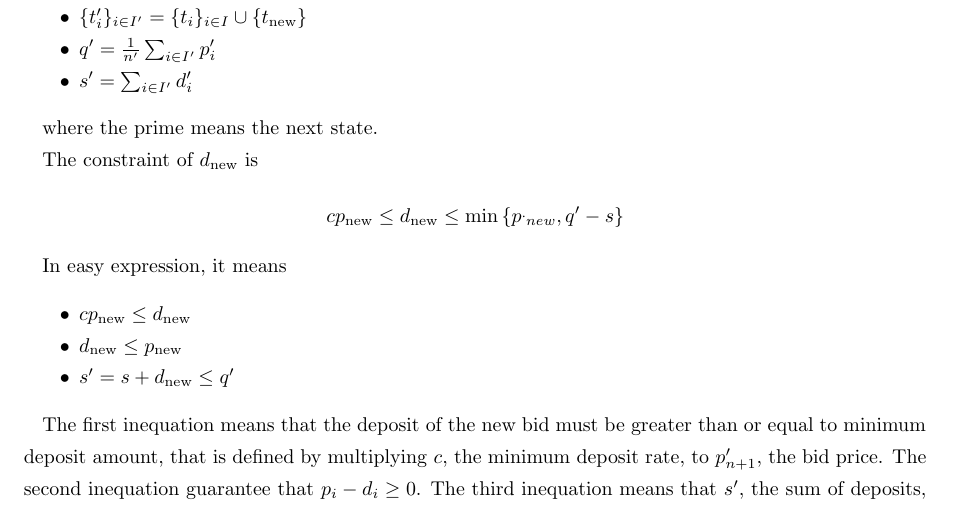
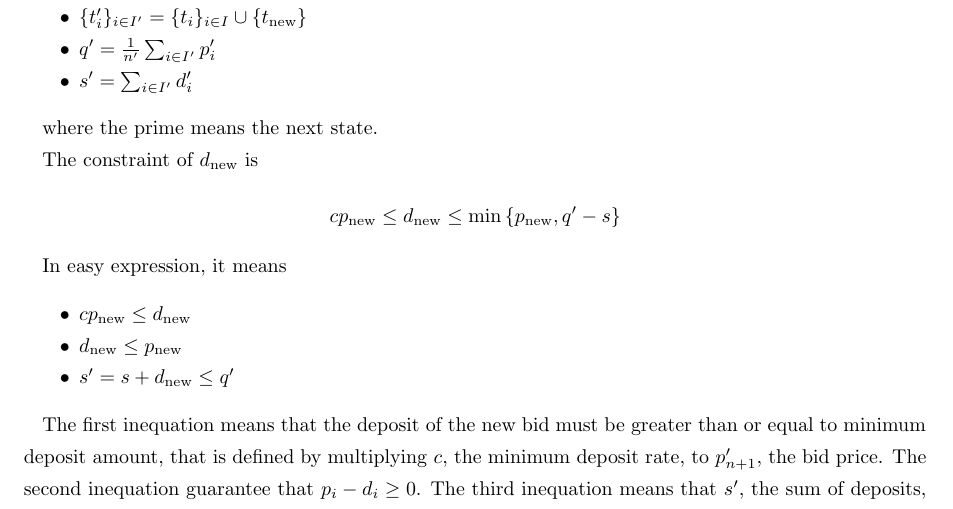
Before and after one commit to UnUniFi/whitepaper, a LaTeX document (main.tex): part of page 2 of 3, cut so that both start at the same text. Compiled offline with pLaTeX and dvipdfmx.

Commit message:
fix: miscellaneous

```diff
--- a/main.tex
+++ b/main.tex
@@ -91,7 +91,7 @@ where the prime means the next state.
 The constraint of $d_{\text{new}}$ is
 
 $$
-  c p_{\text{new}} \le d_{\text{new}} \le \min \left\{ p_{\text_new}, q' - s \right\}
+  c p_{\text{new}} \le d_{\text{new}} \le \min \left\{ p_{\text{new}}, q' - s \right\}
 $$
 
 In easy expression, it means
```
Also changed, not shown: main.tex (2 more changed lines).
